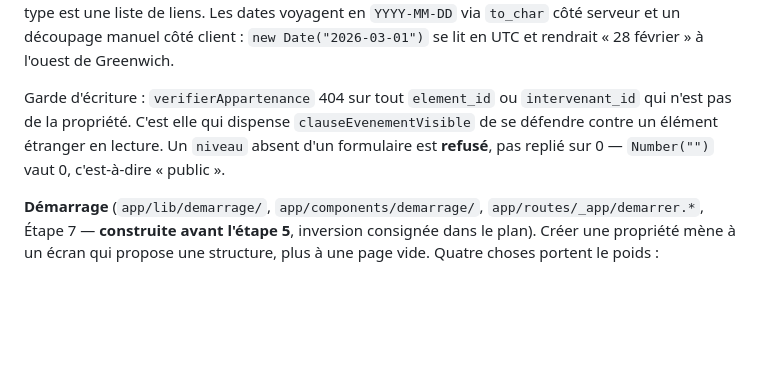
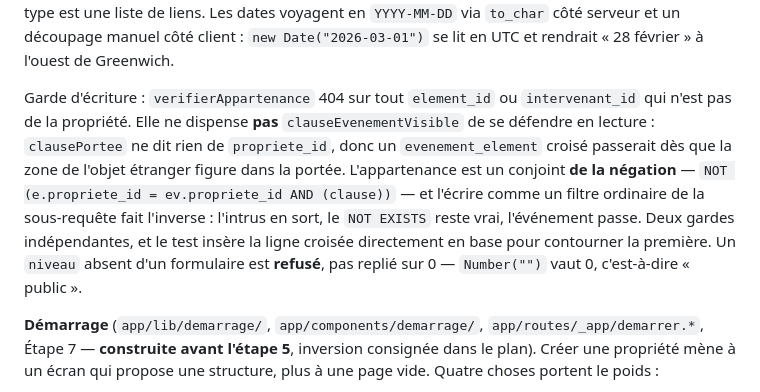
Before and after one commit to theo-bggtt/gestionImmobiliere, a Markdown page: CLAUDE.md, the part around the change. Rendered like a GitHub page; blank space fills up the shorter version.

Commit message:
docs: CLAUDE.md portait encore la phrase que la revue a démontée
`verifierAppartenance` ne dispense pas `clauseEvenementVisible` de se défendre
en lecture — c'est précisément la correction du commit précédent, et le point
d'entrée du dépôt affirmait toujours le contraire. Corrigé aux trois endroits
maintenant : le commentaire de la clause, le README, et ici.

Balayage du reste : plus aucune occurrence de « treize » ni de la formulation
« l'erreur de données coûte de l'invisibilité, jamais de la fuite ».

Co-Authored-By: Claude Opus 5 <noreply@anthropic.com>
Claude-Session: https://claude.ai/code/session_01JWDcBb6Jnoc2qxj4oGby4r

```diff
--- a/CLAUDE.md
+++ b/CLAUDE.md
@@ -108,7 +108,7 @@ Le compte d'une pastille de type porte sur le fonds **visible** (requête filtr
 
 `Chronologie` est le même composant des deux côtés, nourri par `liensPropriete` ou `liensPartage` (`app/components/recherche/liens.ts`, enrichi de `historique` et `evenement`) : la page de partage n'a pas les moyens d'écrire une route protégée, et elle ne charge toujours aucun script — le filtre par type est une liste de liens. Les dates voyagent en `YYYY-MM-DD` via `to_char` côté serveur et un découpage manuel côté client : `new Date("2026-03-01")` se lit en UTC et rendrait « 28 février » à l'ouest de Greenwich.
 
-Garde d'écriture : `verifierAppartenance` 404 sur tout `element_id` ou `intervenant_id` qui n'est pas de la propriété. C'est elle qui dispense `clauseEvenementVisible` de se défendre contre un élément étranger en lecture. Un `niveau` absent d'un formulaire est **refusé**, pas replié sur 0 — `Number("")` vaut 0, c'est-à-dire « public ».
+Garde d'écriture : `verifierAppartenance` 404 sur tout `element_id` ou `intervenant_id` qui n'est pas de la propriété. Elle ne dispense **pas** `clauseEvenementVisible` de se défendre en lecture : `clausePortee` ne dit rien de `propriete_id`, donc un `evenement_element` croisé passerait dès que la zone de l'objet étranger figure dans la portée. L'appartenance est un conjoint **de la négation** — `NOT (e.propriete_id = ev.propriete_id AND (clause))` — et l'écrire comme un filtre ordinaire de la sous-requête fait l'inverse : l'intrus en sort, le `NOT EXISTS` reste vrai, l'événement passe. Deux gardes indépendantes, et le test insère la ligne croisée directement en base pour contourner la première. Un `niveau` absent d'un formulaire est **refusé**, pas replié sur 0 — `Number("")` vaut 0, c'est-à-dire « public ».
 
 **Démarrage** (`app/lib/demarrage/`, `app/components/demarrage/`, `app/routes/_app/demarrer.*`, Étape 7 — **construite avant l'étape 5**, inversion consignée dans le plan). Créer une propriété mène à un écran qui propose une structure, plus à une page vide. Quatre choses portent le poids :
 
```
